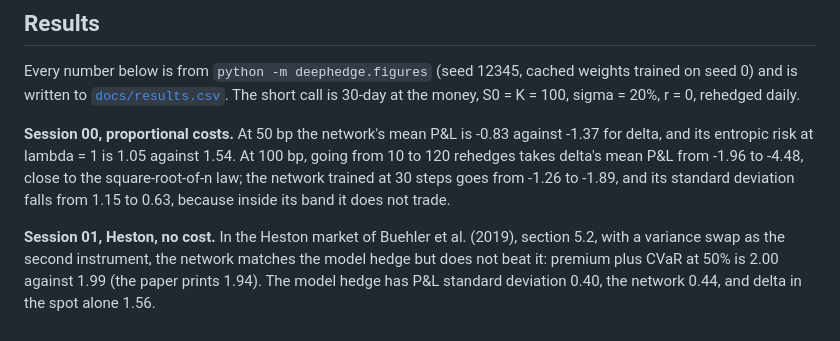
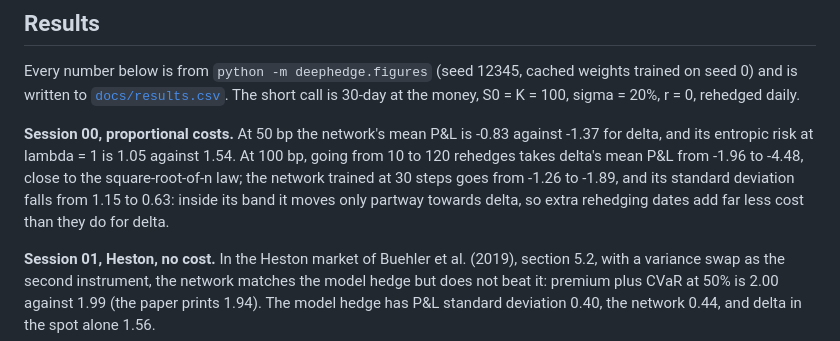
Before and after one commit to coreyjpritchard/deep-hedging, a Markdown page: README.md, the part around the change. GitHub-like rendering.

Commit message:
Soften the session 00 band sentence in the README (#13)
Inside its band the network moves only partway towards delta; it does not stop trading. Matches the soft-band caveat under the first figure.

```diff
--- a/README.md
+++ b/README.md
@@ -41,7 +41,8 @@ call is 30-day at the money, S0 = K = 100, sigma = 20%, r = 0, rehedged daily.
 -1.37 for delta, and its entropic risk at lambda = 1 is 1.05 against 1.54. At 100 bp,
 going from 10 to 120 rehedges takes delta's mean P&L from -1.96 to -4.48, close to the
 square-root-of-n law; the network trained at 30 steps goes from -1.26 to -1.89, and its
-standard deviation falls from 1.15 to 0.63, because inside its band it does not trade.
+standard deviation falls from 1.15 to 0.63: inside its band it moves only partway towards
+delta, so extra rehedging dates add far less cost than they do for delta.
 
 **Session 01, Heston, no cost.** In the Heston market of Buehler et al. (2019), section
 5.2, with a variance swap as the second instrument, the network matches the model hedge but does not beat it: premium plus CVaR at 50% is 2.00
```
